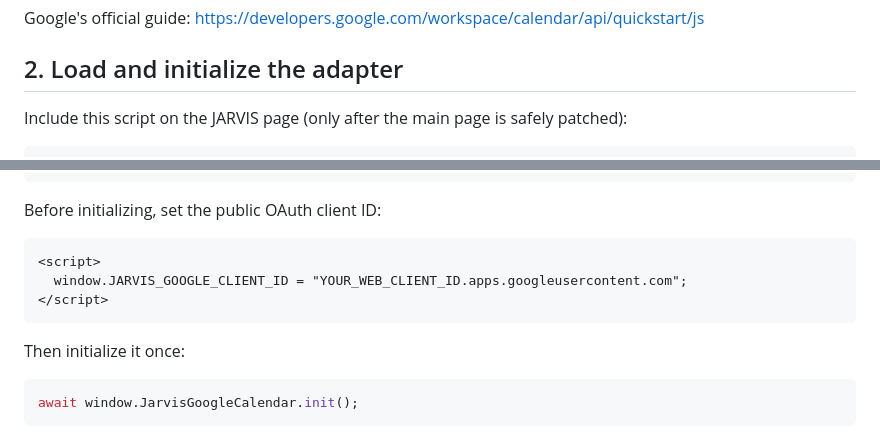
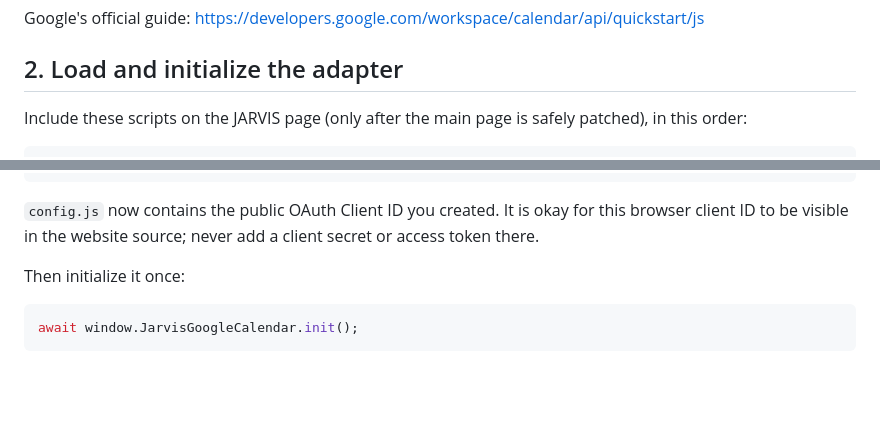
Before and after one commit to K4iran/Jarvis, a Markdown page: calendar/README.md, 2 parts joined by grey strips. Drawn GitHub-style; blank space fills up the shorter version.

Commit message:
Document configured public Calendar client ID

````diff
--- a/calendar/README.md
+++ b/calendar/README.md
@@ -20,6 +20,6 @@ Google's official guide: https://developers.google.com/workspace/calendar/api/qu
 
 ## 2. Load and initialize the adapter
 
-Include this script on the JARVIS page (only after the main page is safely patched):
+Include these scripts on the JARVIS page (only after the main page is safely patched), in this order:
 
 ```html
@@ -26,13 +27,7 @@ Include this script on the JARVIS page (only after the main page is safely patch
 <script src="./calendar/google-calendar.js"></script>
 ```
 
-Before initializing, set the public OAuth client ID:
-
-```html
-<script>
-  window.JARVIS_GOOGLE_CLIENT_ID = "YOUR_WEB_CLIENT_ID.apps.googleusercontent.com";
-</script>
-```
+`config.js` now contains the public OAuth Client ID you created. It is okay for this browser client ID to be visible in the website source; never add a client secret or access token there.
 
 Then initialize it once:
 
````
Also changed, not shown: other parts of calendar/README.md (+1 -0 lines).
